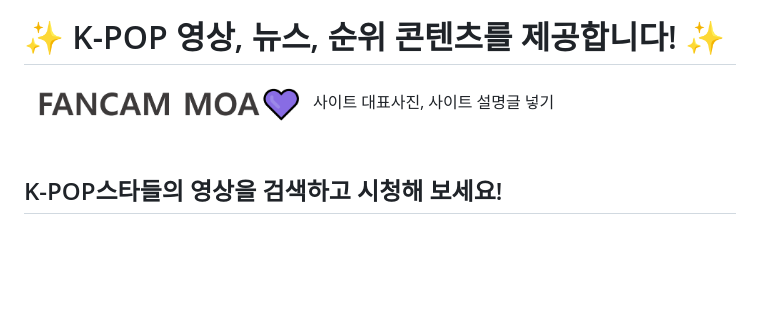
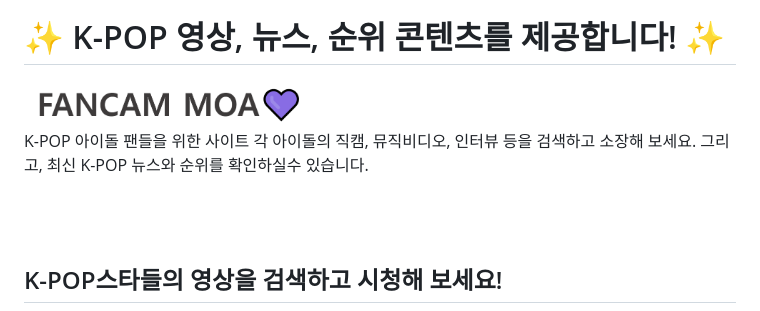
Before and after one commit to Poodly/Fancammoa, a Markdown page: README.md, the part around the change. Rendered like a GitHub page; blank space fills up the shorter version.

```diff
--- a/README.md
+++ b/README.md
@@ -1,6 +1,9 @@
 # ✨ K-POP 영상, 뉴스, 순위 콘텐츠를 제공합니다! ✨
 <img src="./docs/fancammoa.title.png" width=40%>
-사이트 대표사진, 사이트 설명글 넣기
+
+K-POP 아이돌 팬들을 위한 사이트
+각 아이돌의 직캠, 뮤직비디오, 인터뷰 등을 검색하고 소장해 보세요.
+그리고, 최신 K-POP 뉴스와 순위를 확인하실수 있습니다.
 
 <br>
 <br>
```
